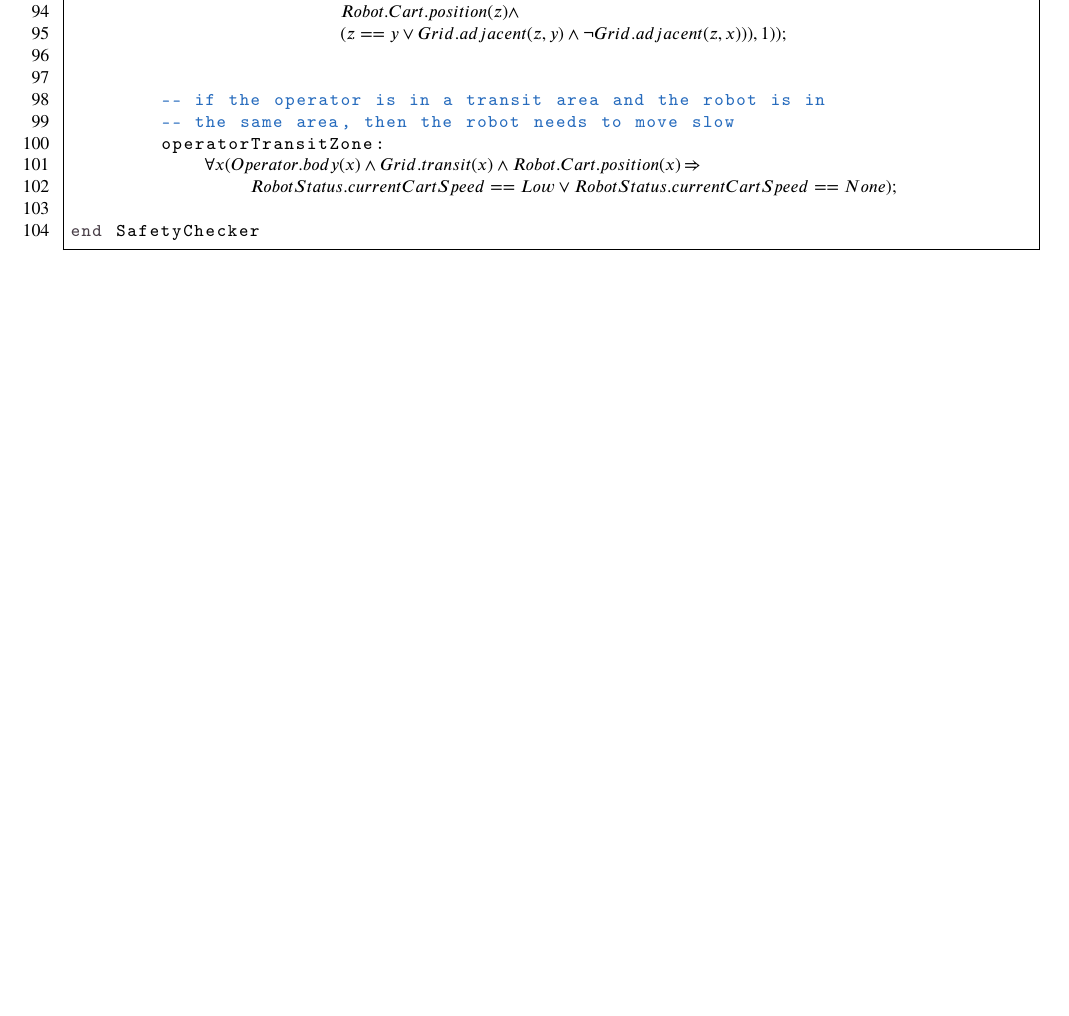
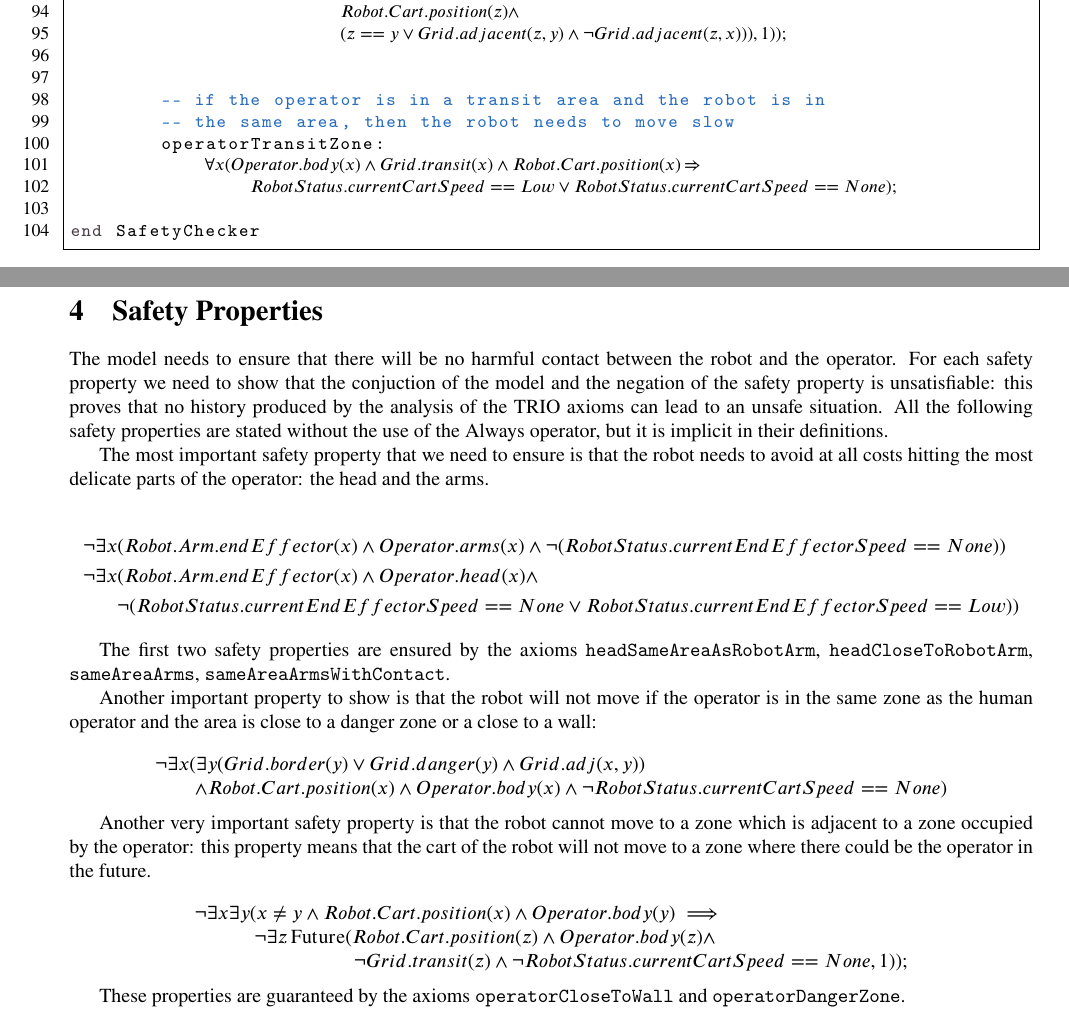
Before and after one commit to mirkomantovani/Formal-Methods-Concurrent-Real-Time, a LaTeX document (document.tex, which reads latex/safety-properties.tex): part of page 29 of 30 before the commit and two parts of pages 29 and 30 of 31 after it, the two joined at a grey line, cut so that both start at the same text, the shorter picture padded with empty space. Compiled offline with pdfLaTeX.

Commit message:
Add initial safety properties

```diff
--- a/document.tex
+++ b/document.tex
@@ -215,8 +215,8 @@ The human is discretized in body, head and arms. Each one of the parts can only
 
 
 % %\subsection{Definition of the robot position sensors}
-% \section{Demonstration of Saftety Properties}
-% \input{latex/safetyRules}
+\section{Safety Properties}
+\input{latex/safety-properties}
 
 
 \pagebreak
--- /dev/null
+++ b/latex/safety-properties.tex
@@ -0,0 +1,37 @@
+The model needs to ensure that there will be no harmful contact between the robot and the operator. For each safety property we need to show that the conjuction of the model and the negation of the safety property is unsatisfiable: this proves that no history produced by the analysis of the TRIO axioms can lead to an unsafe situation. All the following safety properties are stated without the use of the $\always$ operator, but it is implicit in their definitions.
+
+The most important safety property that we need to ensure is that the robot needs to avoid at all costs hitting the most delicate parts of the operator: the head and the arms.
+
+\begin{align*}
+\neg \exists x &(Robot.Arm.endEffector(x) \land Operator.arms(x) \land \neg (RobotStatus.currentEndEffectorSpeed == None)) \\
+\neg \exists x &(Robot.Arm.endEffector(x) \land Operator.head(x) \land \\
+&\neg (RobotStatus.currentEndEffectorSpeed == None \lor RobotStatus.currentEndEffectorSpeed == Low))
+\end{align*}
+
+The first two safety properties are ensured by the axioms \texttt{headSameAreaAsRobotArm}, \texttt{headCloseToRobotArm}, \texttt{sameAreaArms}, \texttt{sameAreaArmsWithContact}.
+
+Another important property to show is that the robot will not move if the operator is in the same zone as the human operator and the area is close to a danger zone or a close to a wall:
+
+\begin{equation*}
+  \begin{array}{l}
+  \neg \exists x (\exists y (Grid.border(y) \lor Grid.danger(y) \land Grid.adj(x, y)) \\
+  \qquad \land Robot.Cart.position(x) \land Operator.body(x) \land \neg RobotStatus.currentCartSpeed == None)
+  \end{array}
+\end{equation*}
+
+Another very important safety property is that the robot cannot move to a zone which is adjacent to a zone occupied by the operator: this property means that the cart of the robot will not move to a zone where there could be the operator in the future.
+
+\begin{equation*}
+  \begin{array}{lll}
+  \neg \exists x \exists y (x \neq y \land Robot.Cart.position(x) \land Operator.body(y) \implies \\
+  \qquad \quad \neg \exists z \future(Robot.Cart.position(z) \land Operator.body(z) \land \\
+  \qquad \qquad \qquad \qquad \neg Grid.transit(z) \land \neg RobotStatus.currentCartSpeed == None, 1));
+  \end{array}
+\end{equation*}
+
+These properties are guaranteed by the axioms \texttt{operatorCloseToWall} and \texttt{operatorDangerZone}.
+
+%%% Local Variables:
+%%% mode: latex
+%%% TeX-master: "../document"
+%%% End:
```
